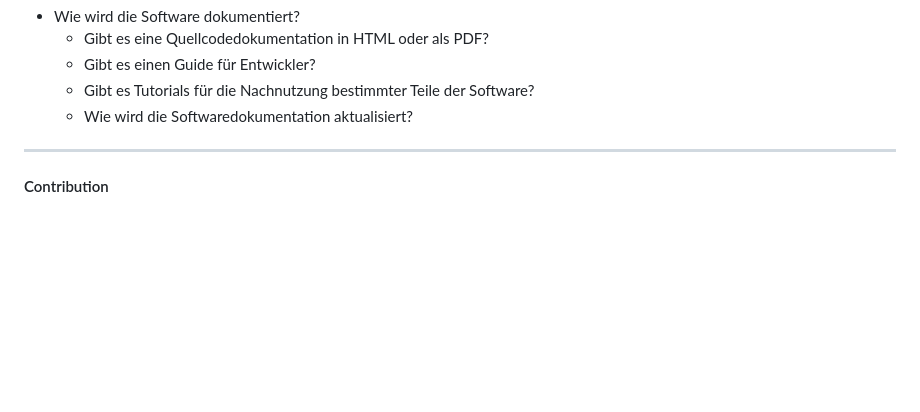
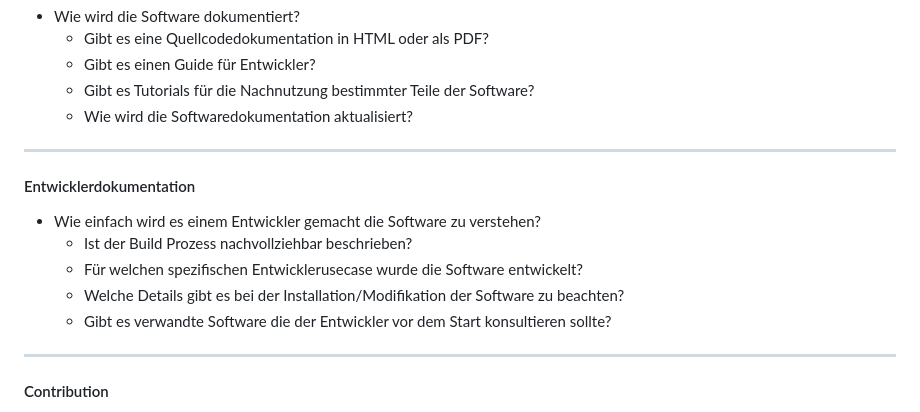
Before and after one commit to archaeoklammt/DHd2023_Workshop_13, a Markdown page: slides.md, the part around the change. GitHub-like rendering; blank space fills up the shorter version.

```diff
--- a/slides.md
+++ b/slides.md
@@ -373,6 +373,16 @@ Framapads: [Pixplot](https://mypads2.framapad.org/p/pixplot-p54s6b9xc), [SPARQLi
 
 ----
 
+#### Entwicklerdokumentation
+
+* Wie einfach wird es einem Entwickler gemacht die Software zu verstehen?
+  * Ist der Build Prozess nachvollziehbar beschrieben?
+  * Für welchen spezifischen Entwicklerusecase wurde die Software entwickelt?
+  * Welche Details gibt es bei der Installation/Modifikation der Software zu beachten?
+  * Gibt es verwandte Software die der Entwickler vor dem Start konsultieren sollte?
+
+----
+
 #### Contribution
 
 * Wie können Entwickler zur Software beitragen?
```
